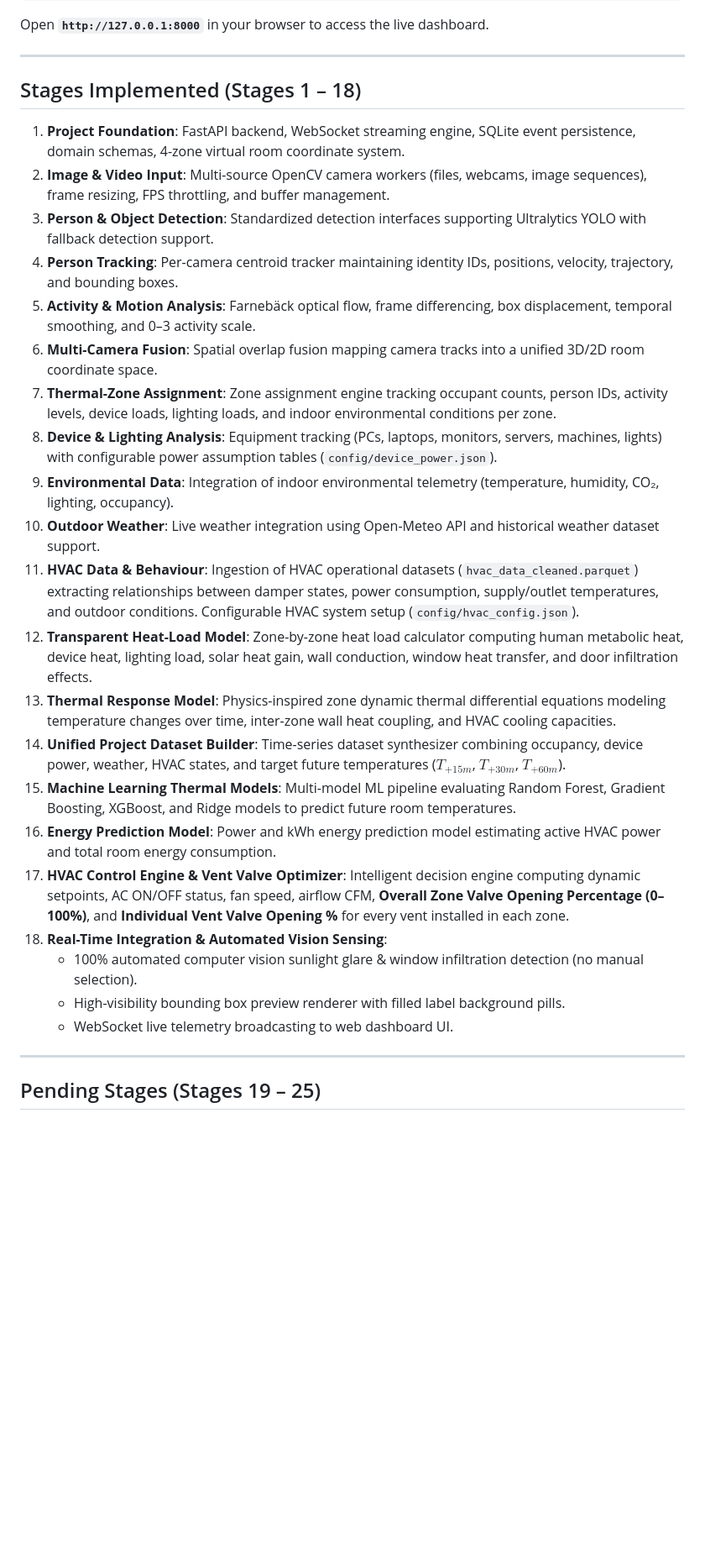
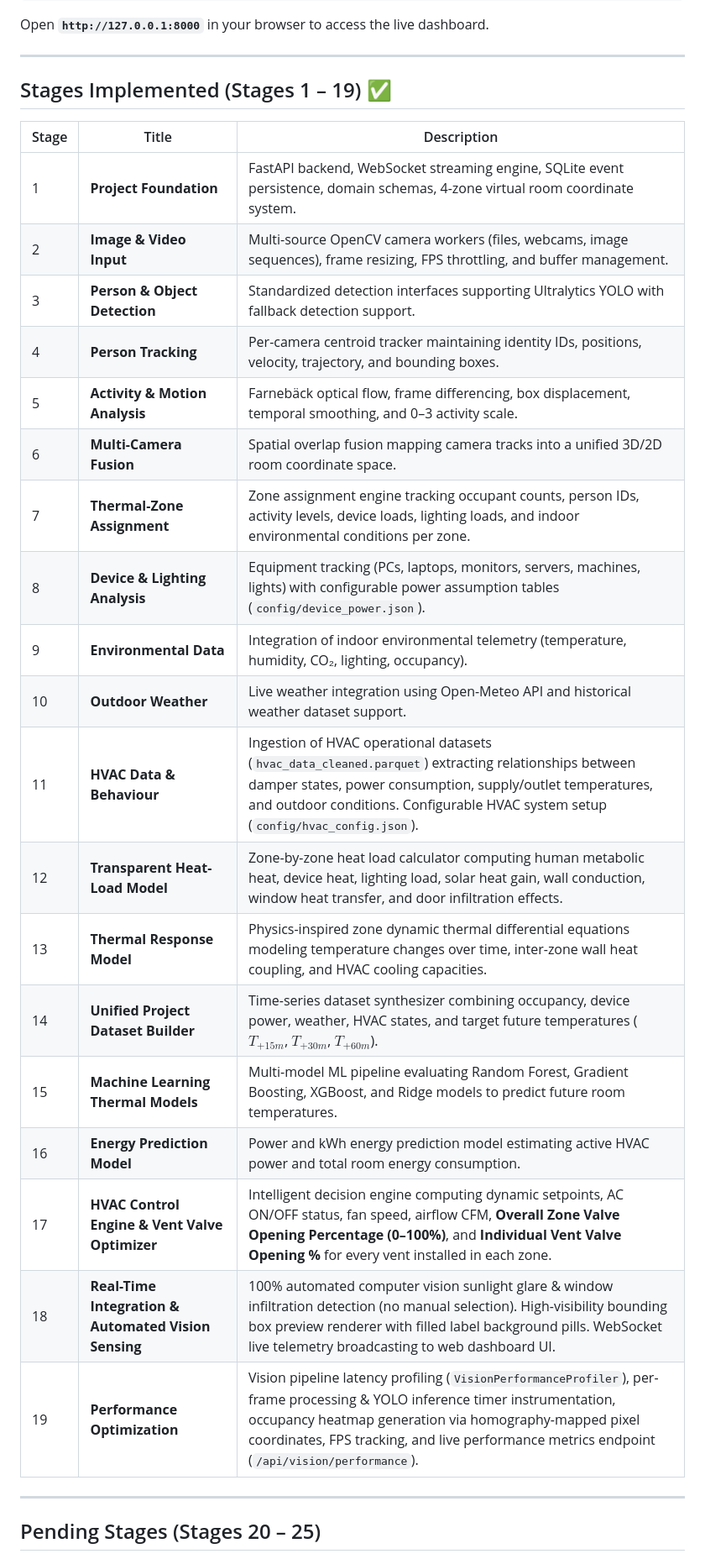
Before and after one commit to ACE12345NEIL/VisionHive, a Markdown page: README.md, the part around one of its changes. Shown at 84% size. Drawn GitHub-style; blank space fills up the shorter version.

```diff
--- a/README.md
+++ b/README.md
@@ -24,31 +24,31 @@ Open **`http://127.0.0.1:8000`** in your browser to access the live dashboard.
 
 ---
 
-## Stages Implemented (Stages 1 – 18)
+## Stages Implemented (Stages 1 – 19) ✅
 
-1. **Project Foundation**: FastAPI backend, WebSocket streaming engine, SQLite event persistence, domain schemas, 4-zone virtual room coordinate system.
-2. **Image & Video Input**: Multi-source OpenCV camera workers (files, webcams, image sequences), frame resizing, FPS throttling, and buffer management.
-3. **Person & Object Detection**: Standardized detection interfaces supporting Ultralytics YOLO with fallback detection support.
-4. **Person Tracking**: Per-camera centroid tracker maintaining identity IDs, positions, velocity, trajectory, and bounding boxes.
-5. **Activity & Motion Analysis**: Farnebäck optical flow, frame differencing, box displacement, temporal smoothing, and 0–3 activity scale.
-6. **Multi-Camera Fusion**: Spatial overlap fusion mapping camera tracks into a unified 3D/2D room coordinate space.
-7. **Thermal-Zone Assignment**: Zone assignment engine tracking occupant counts, person IDs, activity levels, device loads, lighting loads, and indoor environmental conditions per zone.
-8. **Device & Lighting Analysis**: Equipment tracking (PCs, laptops, monitors, servers, machines, lights) with configurable power assumption tables (`config/device_power.json`).
-9. **Environmental Data**: Integration of indoor environmental telemetry (temperature, humidity, CO₂, lighting, occupancy).
-10. **Outdoor Weather**: Live weather integration using Open-Meteo API and historical weather dataset support.
-11. **HVAC Data & Behaviour**: Ingestion of HVAC operational datasets (`hvac_data_cleaned.parquet`) extracting relationships between damper states, power consumption, supply/outlet temperatures, and outdoor conditions. Configurable HVAC system setup (`config/hvac_config.json`).
-12. **Transparent Heat-Load Model**: Zone-by-zone heat load calculator computing human metabolic heat, device heat, lighting load, solar heat gain, wall conduction, window heat transfer, and door infiltration effects.
-13. **Thermal Response Model**: Physics-inspired zone dynamic thermal differential equations modeling temperature changes over time, inter-zone wall heat coupling, and HVAC cooling capacities.
-14. **Unified Project Dataset Builder**: Time-series dataset synthesizer combining occupancy, device power, weather, HVAC states, and target future temperatures ($T_{+15m}$, $T_{+30m}$, $T_{+60m}$).
-15. **Machine Learning Thermal Models**: Multi-model ML pipeline evaluating Random Forest, Gradient Boosting, XGBoost, and Ridge models to predict future room temperatures.
-16. **Energy Prediction Model**: Power and kWh energy prediction model estimating active HVAC power and total room energy consumption.
-17. **HVAC Control Engine & Vent Valve Optimizer**: Intelligent decision engine computing dynamic setpoints, AC ON/OFF status, fan speed, airflow CFM, **Overall Zone Valve Opening Percentage (0–100%)**, and **Individual Vent Valve Opening %** for every vent installed in each zone.
-18. **Real-Time Integration & Automated Vision Sensing**:
-    - 100% automated computer vision sunlight glare & window infiltration detection (no manual selection).
-    - High-visibility bounding box preview renderer with filled label background pills.
-    - WebSocket live telemetry broadcasting to web dashboard UI.
+| Stage | Title | Description |
+|-------|-------|-------------|
+| 1 | **Project Foundation** | FastAPI backend, WebSocket streaming engine, SQLite event persistence, domain schemas, 4-zone virtual room coordinate system. |
+| 2 | **Image & Video Input** | Multi-source OpenCV camera workers (files, webcams, image sequences), frame resizing, FPS throttling, and buffer management. |
+| 3 | **Person & Object Detection** | Standardized detection interfaces supporting Ultralytics YOLO with fallback detection support. |
+| 4 | **Person Tracking** | Per-camera centroid tracker maintaining identity IDs, positions, velocity, trajectory, and bounding boxes. |
+| 5 | **Activity & Motion Analysis** | Farnebäck optical flow, frame differencing, box displacement, temporal smoothing, and 0–3 activity scale. |
+| 6 | **Multi-Camera Fusion** | Spatial overlap fusion mapping camera tracks into a unified 3D/2D room coordinate space. |
+| 7 | **Thermal-Zone Assignment** | Zone assignment engine tracking occupant counts, person IDs, activity levels, device loads, lighting loads, and indoor environmental conditions per zone. |
+| 8 | **Device & Lighting Analysis** | Equipment tracking (PCs, laptops, monitors, servers, machines, lights) with configurable power assumption tables (`config/device_power.json`). |
+| 9 | **Environmental Data** | Integration of indoor environmental telemetry (temperature, humidity, CO₂, lighting, occupancy). |
+| 10 | **Outdoor Weather** | Live weather integration using Open-Meteo API and historical weather dataset support. |
+| 11 | **HVAC Data & Behaviour** | Ingestion of HVAC operational datasets (`hvac_data_cleaned.parquet`) extracting relationships between damper states, power consumption, supply/outlet temperatures, and outdoor conditions. Configurable HVAC system setup (`config/hvac_config.json`). |
+| 12 | **Transparent Heat-Load Model** | Zone-by-zone heat load calculator computing human metabolic heat, device heat, lighting load, solar heat gain, wall conduction, window heat transfer, and door infiltration effects. |
+| 13 | **Thermal Response Model** | Physics-inspired zone dynamic thermal differential equations modeling temperature changes over time, inter-zone wall heat coupling, and HVAC cooling capacities. |
+| 14 | **Unified Project Dataset Builder** | Time-series dataset synthesizer combining occupancy, device power, weather, HVAC states, and target future temperatures ($T_{+15m}$, $T_{+30m}$, $T_{+60m}$). |
+| 15 | **Machine Learning Thermal Models** | Multi-model ML pipeline evaluating Random Forest, Gradient Boosting, XGBoost, and Ridge models to predict future room temperatures. |
+| 16 | **Energy Prediction Model** | Power and kWh energy prediction model estimating active HVAC power and total room energy consumption. |
+| 17 | **HVAC Control Engine & Vent Valve Optimizer** | Intelligent decision engine computing dynamic setpoints, AC ON/OFF status, fan speed, airflow CFM, **Overall Zone Valve Opening Percentage (0–100%)**, and **Individual Vent Valve Opening %** for every vent installed in each zone. |
+| 18 | **Real-Time Integration & Automated Vision Sensing** | 100% automated computer vision sunlight glare & window infiltration detection (no manual selection). High-visibility bounding box preview renderer with filled label background pills. WebSocket live telemetry broadcasting to web dashboard UI. |
+| 19 | **Performance Optimization** | Vision pipeline latency profiling (`VisionPerformanceProfiler`), per-frame processing & YOLO inference timer instrumentation, occupancy heatmap generation via homography-mapped pixel coordinates, FPS tracking, and live performance metrics endpoint (`/api/vision/performance`). |
 
 ---
 
-## Pending Stages (Stages 19 – 25)
+## Pending Stages (Stages 20 – 25)
 
```
Also changed, not shown: other parts of README.md (+82 -46 lines).
